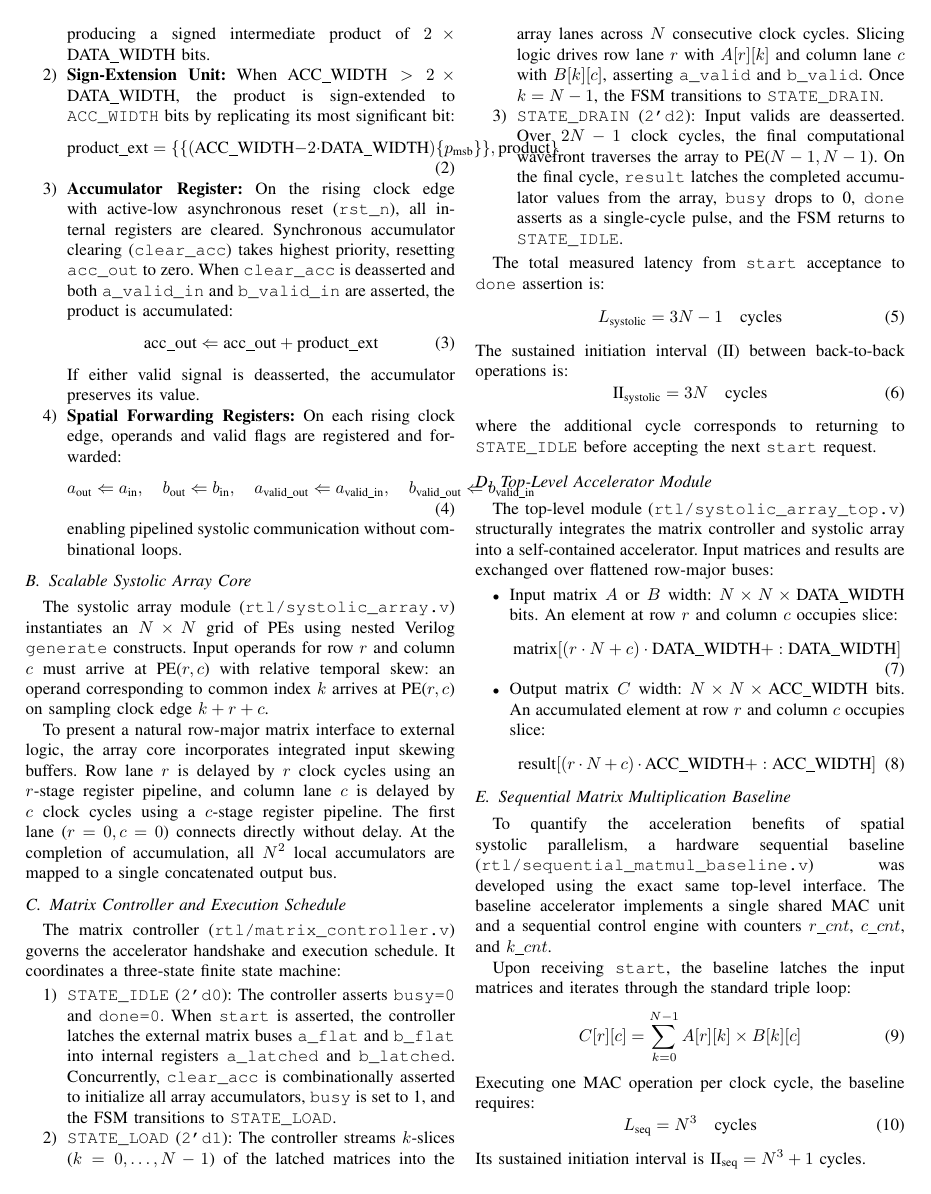
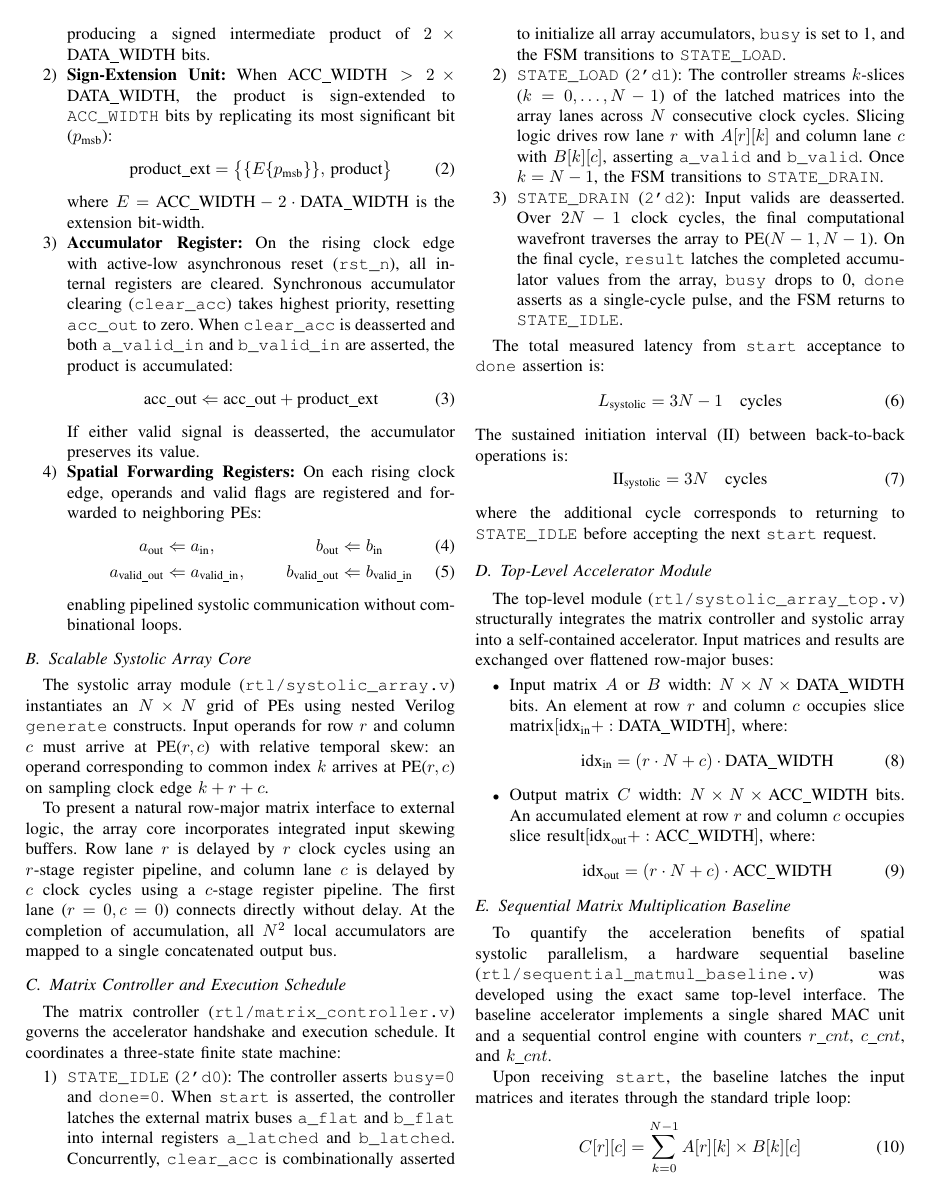
Before and after one commit to Amansoni045/systolic-array-matrix-multiplication-accelerator, a LaTeX paper (final_report/Final_IEEE_Project_Report.tex): page 2 of 4. Compiled offline with pdfLaTeX.

Commit message:
fix(report): prevent column overflow and text overlapping in equations and tables

```diff
--- a/final_report/Final_IEEE_Project_Report.tex
+++ b/final_report/Final_IEEE_Project_Report.tex
@@ -54,19 +54,21 @@ The PE contains:
     \text{product} = a_{\text{in}} \times b_{\text{in}}
     \end{equation}
     producing a signed intermediate product of $2 \times \text{DATA\_WIDTH}$ bits.
-    \item \textbf{Sign-Extension Unit:} When $\text{ACC\_WIDTH} > 2 \times \text{DATA\_WIDTH}$, the product is sign-extended to \texttt{ACC\_WIDTH} bits by replicating its most significant bit:
+    \item \textbf{Sign-Extension Unit:} When $\text{ACC\_WIDTH} > 2 \times \text{DATA\_WIDTH}$, the product is sign-extended to \texttt{ACC\_WIDTH} bits by replicating its most significant bit ($p_{\text{msb}}$):
     \begin{equation}
-    \text{product\_ext} = \{\{(\text{ACC\_WIDTH} - 2\cdot\text{DATA\_WIDTH})\{p_{\text{msb}}\}\}, \text{product}\}
+    \text{product\_ext} = \big\{\{E\{p_{\text{msb}}\}\}, \, \text{product}\big\}
     \end{equation}
+    where $E = \text{ACC\_WIDTH} - 2\cdot\text{DATA\_WIDTH}$ is the extension bit-width.
     \item \textbf{Accumulator Register:} On the rising clock edge with active-low asynchronous reset (\texttt{rst\_n}), all internal registers are cleared. Synchronous accumulator clearing (\texttt{clear\_acc}) takes highest priority, resetting \texttt{acc\_out} to zero. When \texttt{clear\_acc} is deasserted and both \texttt{a\_valid\_in} and \texttt{b\_valid\_in} are asserted, the product is accumulated:
     \begin{equation}
     \text{acc\_out} \Leftarrow \text{acc\_out} + \text{product\_ext}
     \end{equation}
     If either valid signal is deasserted, the accumulator preserves its value.
-    \item \textbf{Spatial Forwarding Registers:} On each rising clock edge, operands and valid flags are registered and forwarded:
-    \begin{equation}
-    a_{\text{out}} \Leftarrow a_{\text{in}}, \quad b_{\text{out}} \Leftarrow b_{\text{in}}, \quad a_{\text{valid\_out}} \Leftarrow a_{\text{valid\_in}}, \quad b_{\text{valid\_out}} \Leftarrow b_{\text{valid\_in}}
-    \end{equation}
+    \item \textbf{Spatial Forwarding Registers:} On each rising clock edge, operands and valid flags are registered and forwarded to neighboring PEs:
+    \begin{align}
+    a_{\text{out}} &\Leftarrow a_{\text{in}}, & b_{\text{out}} &\Leftarrow b_{\text{in}} \\
+    a_{\text{valid\_out}} &\Leftarrow a_{\text{valid\_in}}, & b_{\text{valid\_out}} &\Leftarrow b_{\text{valid\_in}}
+    \end{align}
     enabling pipelined systolic communication without combinational loops.
 \end{enumerate}
 
@@ -96,13 +98,13 @@ where the additional cycle corresponds to returning to \texttt{STATE\_IDLE} befo
 \subsection{Top-Level Accelerator Module}
 The top-level module (\texttt{rtl/systolic\_array\_top.v}) structurally integrates the matrix controller and systolic array into a self-contained accelerator. Input matrices and results are exchanged over flattened row-major buses:
 \begin{itemize}
-    \item Input matrix $A$ or $B$ width: $N \times N \times \text{DATA\_WIDTH}$ bits. An element at row $r$ and column $c$ occupies slice:
+    \item Input matrix $A$ or $B$ width: $N \times N \times \text{DATA\_WIDTH}$ bits. An element at row $r$ and column $c$ occupies slice $\text{matrix}[\text{idx}_{\text{in}} +: \text{DATA\_WIDTH}]$, where:
     \begin{equation}
-    \text{matrix}[(r \cdot N + c) \cdot \text{DATA\_WIDTH} +: \text{DATA\_WIDTH}]
+    \text{idx}_{\text{in}} = (r \cdot N + c) \cdot \text{DATA\_WIDTH}
     \end{equation}
-    \item Output matrix $C$ width: $N \times N \times \text{ACC\_WIDTH}$ bits. An accumulated element at row $r$ and column $c$ occupies slice:
+    \item Output matrix $C$ width: $N \times N \times \text{ACC\_WIDTH}$ bits. An accumulated element at row $r$ and column $c$ occupies slice $\text{result}[\text{idx}_{\text{out}} +: \text{ACC\_WIDTH}]$, where:
     \begin{equation}
-    \text{result}[(r \cdot N + c) \cdot \text{ACC\_WIDTH} +: \text{ACC\_WIDTH}]
+    \text{idx}_{\text{out}} = (r \cdot N + c) \cdot \text{ACC\_WIDTH}
     \end{equation}
 \end{itemize}
 
```
Also changed, not shown: phase1_report/IEEE_Project_Report_Phase_1.tex (+8 -7 lines), final_report/Final_IEEE_Project_Report.pdf, phase1_report/IEEE_Project_Report_Phase_1.pdf, final_report/Final_IEEE_Project_Report.tex (3 more changed lines).
